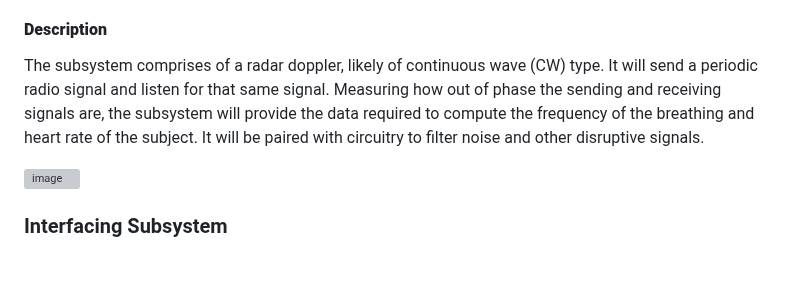
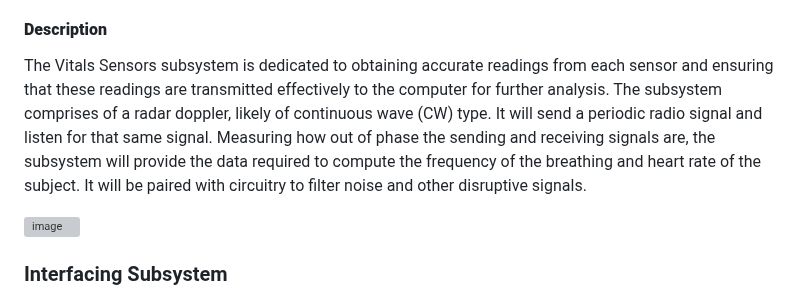
Before and after one commit to superhotbacon/F24_Team5_DARPA_Triage_Drone, a Markdown page: Reports/Conceputal Design Final/Conceptual Design.md, the part around the change. Drawn GitHub-style; blank space fills up the shorter version; grey boxes are pictures that could not be loaded.

```diff
--- a/Reports/Conceputal Design Final/Conceptual Design.md
+++ b/Reports/Conceputal Design Final/Conceptual Design.md
@@ -183,7 +183,7 @@ The subsystem shall weigh less than half a pound.
 The subsystem shall not pose any threat to its subject.
 
 #### **Description**
-The subsystem comprises of a radar doppler, likely of continuous wave (CW) type. It will send a periodic radio signal and listen for that same signal. Measuring how out of phase the sending and receiving signals are, the subsystem will provide the data required to compute the frequency of the breathing and heart rate of the subject. It will be paired with circuitry to filter noise and other disruptive signals.
+The Vitals Sensors subsystem is dedicated to obtaining accurate readings from each sensor and ensuring that these readings are transmitted effectively to the computer for further analysis. The subsystem comprises of a radar doppler, likely of continuous wave (CW) type. It will send a periodic radio signal and listen for that same signal. Measuring how out of phase the sending and receiving signals are, the subsystem will provide the data required to compute the frequency of the breathing and heart rate of the subject. It will be paired with circuitry to filter noise and other disruptive signals.
 
 ![image](https://github.com/user-attachments/assets/0e9d64a5-9dac-4c05-89bc-5f9c991b3add)
 
```
